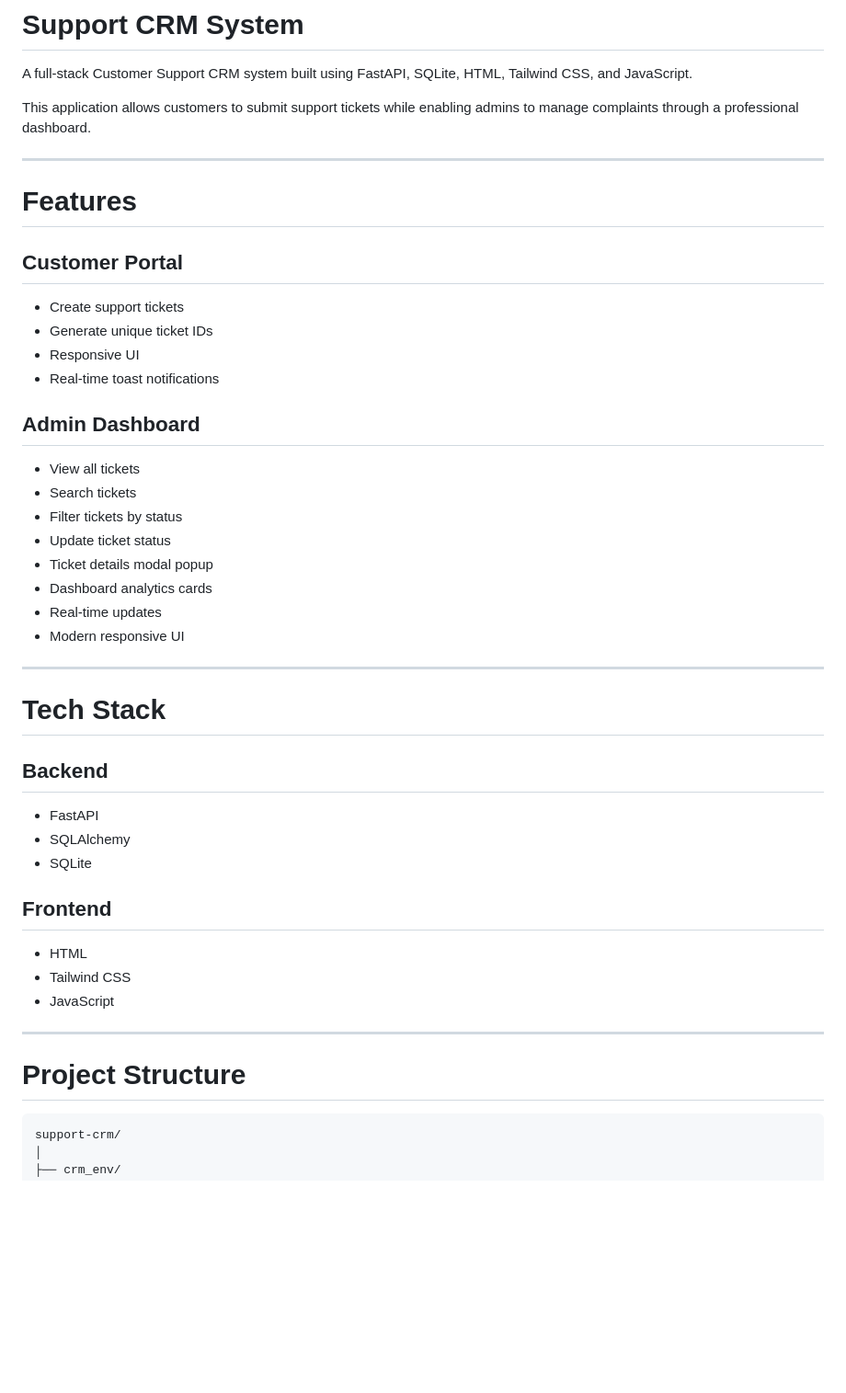
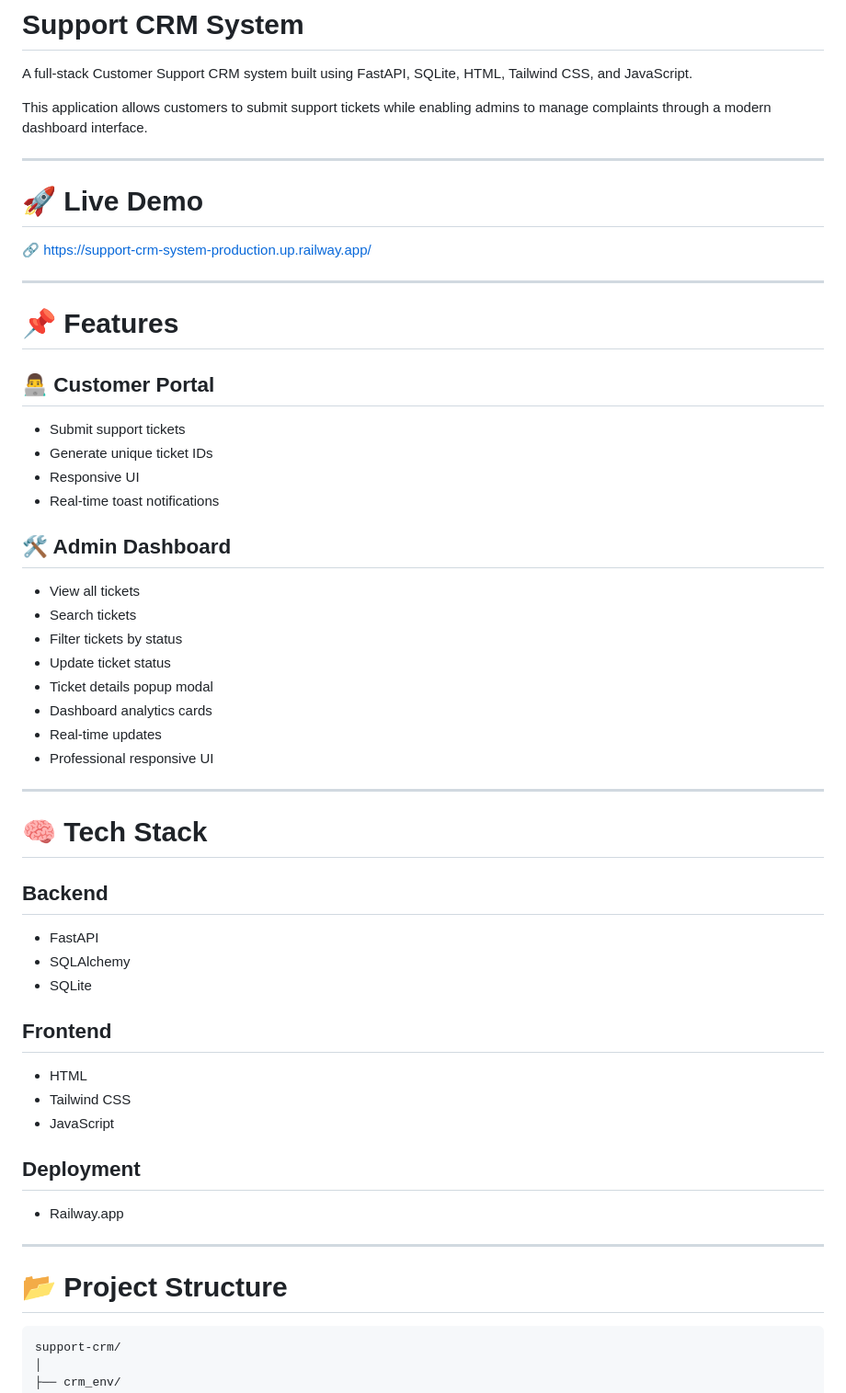
Before and after one commit to jayjadhav04/support-crm-system, a Markdown page: README.md, the part around one of its changes. Shown at 92% size. GitHub-like rendering; blank space fills up the shorter version.

Commit message:
Revise README for clarity and structure
Updated the README to enhance clarity and structure, added live demo link, and improved formatting for installation and setup instructions.

````diff
--- a/README.md
+++ b/README.md
@@ -2,31 +2,37 @@
 
 A full-stack Customer Support CRM system built using FastAPI, SQLite, HTML, Tailwind CSS, and JavaScript.
 
-This application allows customers to submit support tickets while enabling admins to manage complaints through a professional dashboard.
+This application allows customers to submit support tickets while enabling admins to manage complaints through a modern dashboard interface.
 
 ---
 
-# Features
+# 🚀 Live Demo
 
-## Customer Portal
-- Create support tickets
+🔗 https://support-crm-system-production.up.railway.app/
+
+---
+
+# 📌 Features
+
+## 👨‍💻 Customer Portal
+- Submit support tickets
 - Generate unique ticket IDs
 - Responsive UI
 - Real-time toast notifications
 
-## Admin Dashboard
+## 🛠️ Admin Dashboard
 - View all tickets
 - Search tickets
 - Filter tickets by status
 - Update ticket status
-- Ticket details modal popup
+- Ticket details popup modal
 - Dashboard analytics cards
 - Real-time updates
-- Modern responsive UI
+- Professional responsive UI
 
 ---
 
-# Tech Stack
+# 🧠 Tech Stack
 
 ## Backend
 - FastAPI
@@ -38,9 +44,12 @@ This application allows customers to submit support tickets while enabling admin
 - Tailwind CSS
 - JavaScript
 
+## Deployment
+- Railway.app
+
 ---
 
-# Project Structure
+# 📂 Project Structure
 
 ```text
 support-crm/
````
Also changed, not shown: other parts of README.md (+98 -94 lines).
